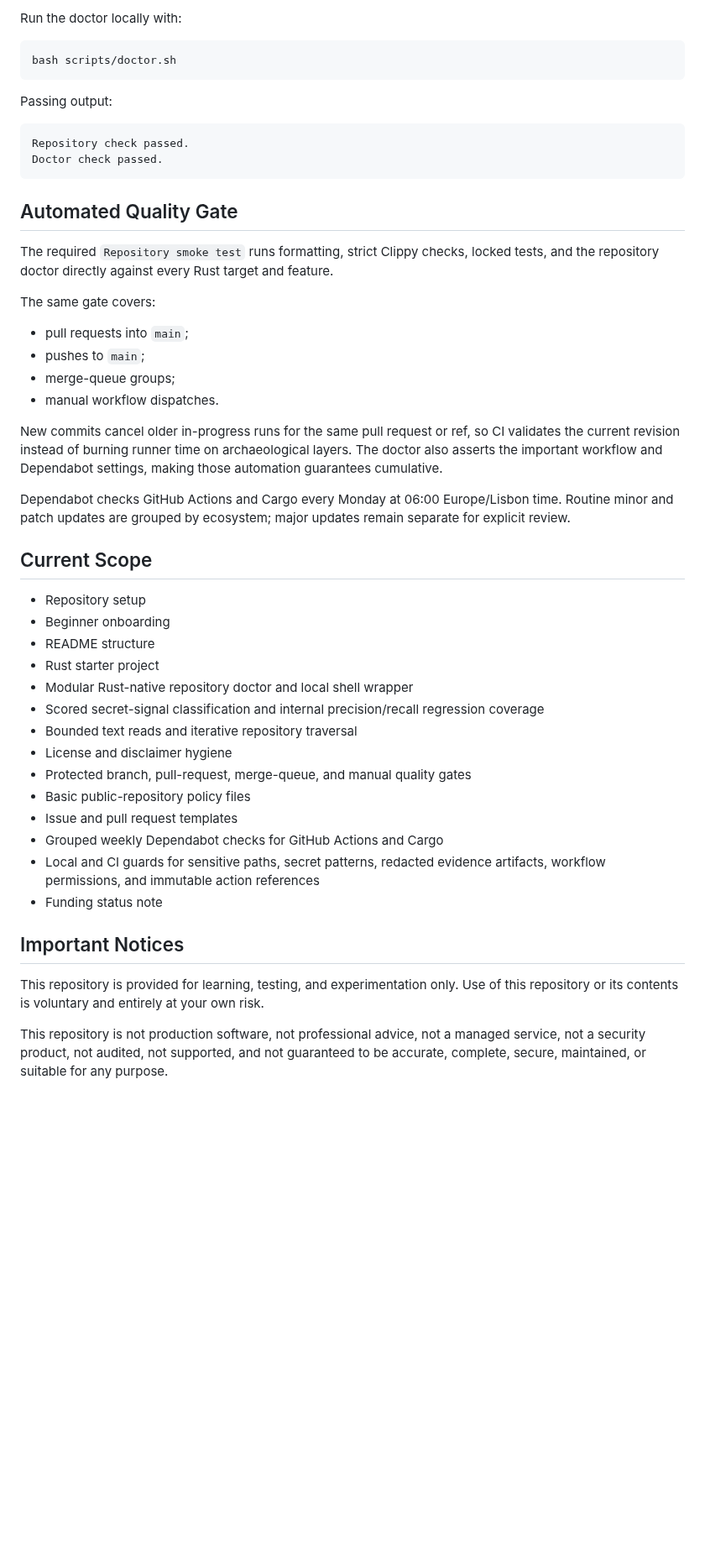
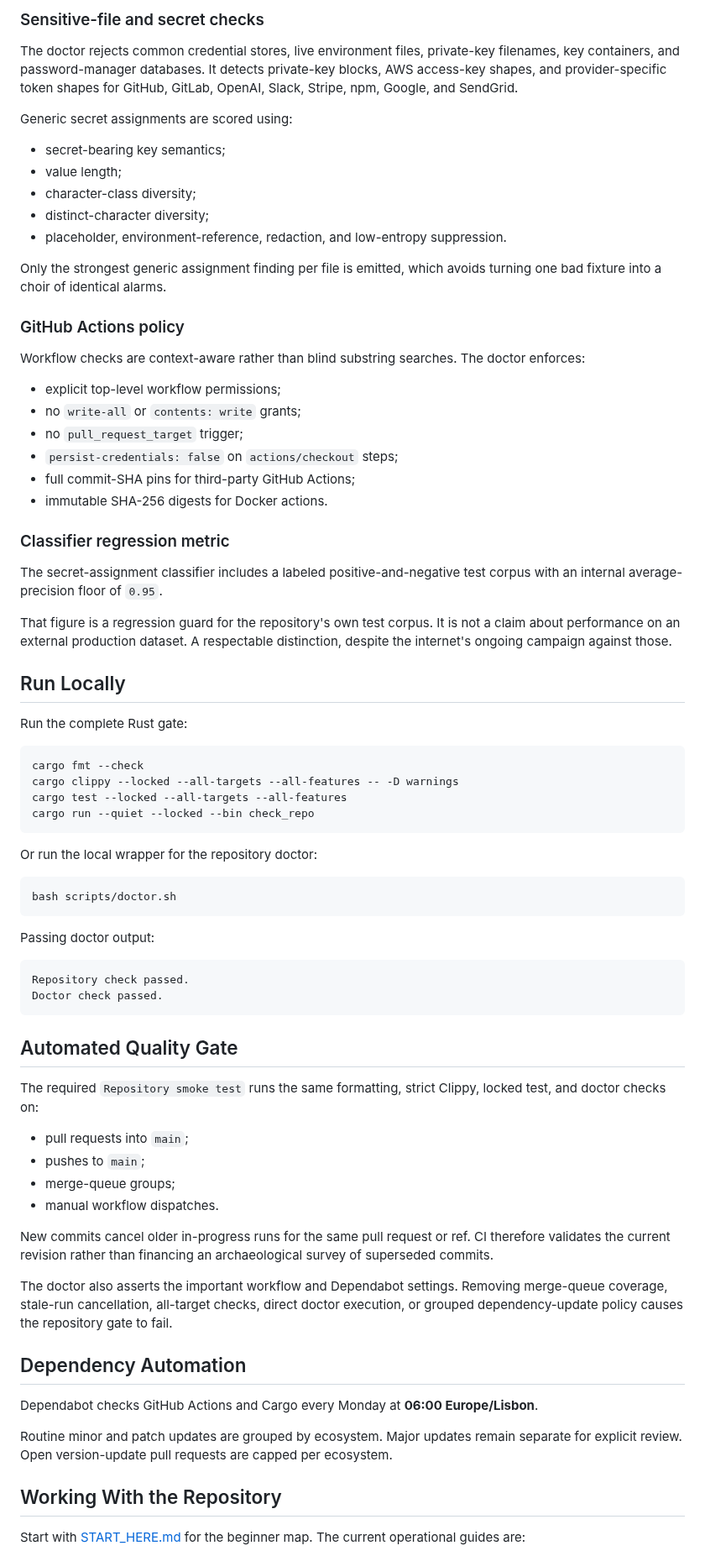
Before and after one commit to jjoanna2-debug/test-project-tbd, a Markdown page: README.md, the part around one of its changes. Shown at 84% size. Drawn GitHub-style; blank space fills up the shorter version.

````diff
--- a/README.md
+++ b/README.md
@@ -67,11 +74,53 @@ The secret-assignment classifier includes a labeled positive-and-negative regres
 
-Run the doctor locally with:
+### Sensitive-file and secret checks
+
+The doctor rejects common credential stores, live environment files, private-key filenames, key containers, and password-manager databases. It detects private-key blocks, AWS access-key shapes, and provider-specific token shapes for GitHub, GitLab, OpenAI, Slack, Stripe, npm, Google, and SendGrid.
+
+Generic secret assignments are scored using:
+
+- secret-bearing key semantics;
+- value length;
+- character-class diversity;
+- distinct-character diversity;
+- placeholder, environment-reference, redaction, and low-entropy suppression.
+
+Only the strongest generic assignment finding per file is emitted, which avoids turning one bad fixture into a choir of identical alarms.
+
+### GitHub Actions policy
+
+Workflow checks are context-aware rather than blind substring searches. The doctor enforces:
+
+- explicit top-level workflow permissions;
+- no `write-all` or `contents: write` grants;
+- no `pull_request_target` trigger;
+- `persist-credentials: false` on `actions/checkout` steps;
+- full commit-SHA pins for third-party GitHub Actions;
+- immutable SHA-256 digests for Docker actions.
+
+### Classifier regression metric
+
+The secret-assignment classifier includes a labeled positive-and-negative test corpus with an internal average-precision floor of `0.95`.
+
+That figure is a regression guard for the repository's own test corpus. It is not a claim about performance on an external production dataset. A respectable distinction, despite the internet's ongoing campaign against those.
+
+## Run Locally
+
+Run the complete Rust gate:
+
+```bash
+cargo fmt --check
+cargo clippy --locked --all-targets --all-features -- -D warnings
+cargo test --locked --all-targets --all-features
+cargo run --quiet --locked --bin check_repo
+```
+
+Or run the local wrapper for the repository doctor:
 
 ```bash
 bash scripts/doctor.sh
 ```
 
-Passing output:
+Passing doctor output:
 
 ```text
 Repository check passed.
@@ -80,39 +129,24 @@ Doctor check passed.
 
 ## Automated Quality Gate
 
-The required `Repository smoke test` runs formatting, strict Clippy checks, locked tests, and the repository doctor directly against every Rust target and feature.
-
-The same gate covers:
+The required `Repository smoke test` runs the same formatting, strict Clippy, locked test, and doctor checks on:
 
 - pull requests into `main`;
 - pushes to `main`;
 - merge-queue groups;
 - manual workflow dispatches.
 
-New commits cancel older in-progress runs for the same pull request or ref, so CI validates the current revision instead of burning runner time on archaeological layers. The doctor also asserts the important workflow and Dependabot settings, making those automation guarantees cumulative.
+New commits cancel older in-progress runs for the same pull request or ref. CI therefore validates the current revision rather than financing an archaeological survey of superseded commits.
 
-Dependabot checks GitHub Actions and Cargo every Monday at 06:00 Europe/Lisbon time. Routine minor and patch updates are grouped by ecosystem; major updates remain separate for explicit review.
+The doctor also asserts the important workflow and Dependabot settings. Removing merge-queue coverage, stale-run cancellation, all-target checks, direct doctor execution, or grouped dependency-update policy causes the repository gate to fail.
 
-## Current Scope
+## Dependency Automation
 
-- Repository setup
-- Beginner onboarding
-- README structure
-- Rust starter project
-- Modular Rust-native repository doctor and local shell wrapper
-- Scored secret-signal classification and internal precision/recall regression coverage
-- Bounded text reads and iterative repository traversal
-- License and disclaimer hygiene
-- Protected branch, pull-request, merge-queue, and manual quality gates
-- Basic public-repository policy files
-- Issue and pull request templates
-- Grouped weekly Dependabot checks for GitHub Actions and Cargo
-- Local and CI guards for sensitive paths, secret patterns, redacted evidence artifacts, workflow permissions, and immutable action references
-- Funding status note
+Dependabot checks GitHub Actions and Cargo every Monday at **06:00 Europe/Lisbon**.
 
-## Important Notices
+Routine minor and patch updates are grouped by ecosystem. Major updates remain separate for explicit review. Open version-update pull requests are capped per ecosystem.
 
-This repository is provided for learning, testing, and experimentation only. Use of this repository or its contents is voluntary and entirely at your own risk.
+## Working With the Repository
 
-This repository is not production software, not professional advice, not a managed service, not a security product, not audited, not supported, and not guaranteed to be accurate, complete, secure, maintained, or suitable for any purpose.
+Start with [START_HERE.md](START_HERE.md) for the beginner map. The current operational guides are:
 
````
Also changed, not shown: other parts of README.md (+76 -78 lines).
